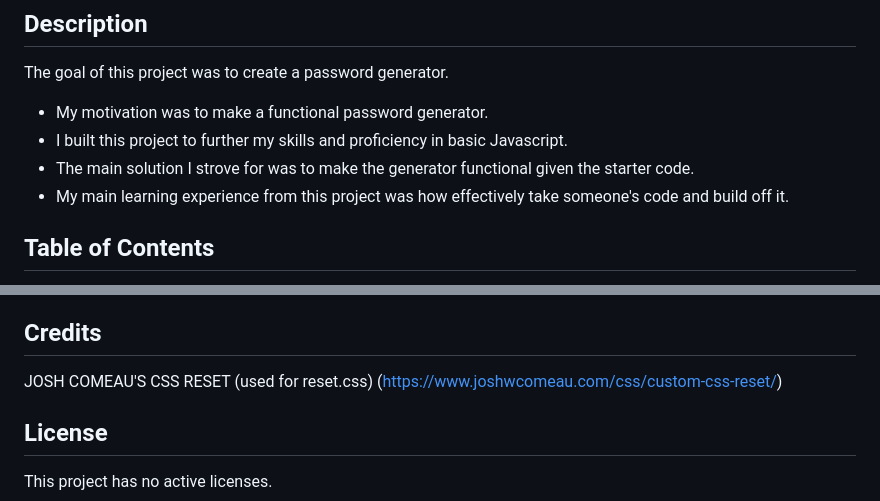
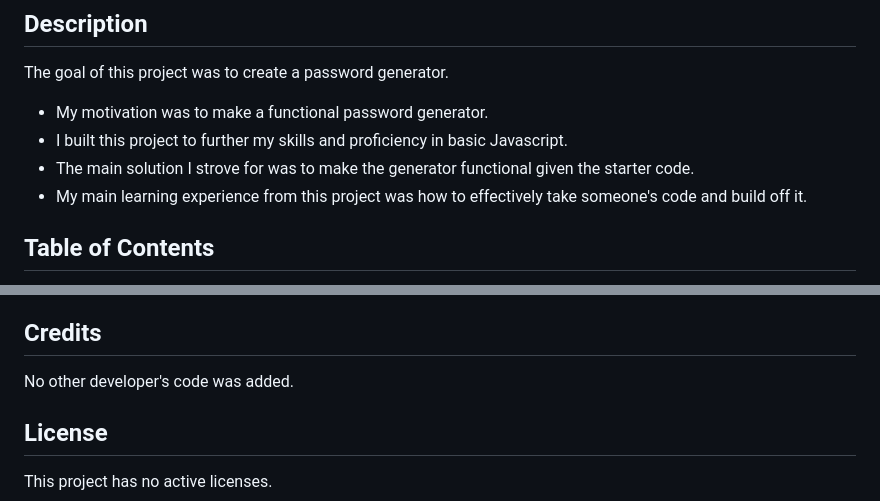
Before and after one commit to talbdbd/Tal-s_Risky_Regenerator, a Markdown page: README.md, 2 parts joined by grey strips. Drawn GitHub-style.

```diff
--- a/README.md
+++ b/README.md
@@ -7,7 +7,7 @@ The goal of this project was to create a password generator.
 - My motivation was to make a functional password generator.
 - I built this project to further my skills and proficiency in basic Javascript.
 - The main solution I strove for was to make the generator functional given the starter code.
-- My main learning experience from this project was how effectively take someone's code and build off it.
+- My main learning experience from this project was how to effectively take someone's code and build off it.
 
 ## Table of Contents
 
@@ -26,7 +26,7 @@ Take a look at the main page!
 
 ## Credits
 
-JOSH COMEAU'S CSS RESET (used for reset.css) (https://www.joshwcomeau.com/css/custom-css-reset/)
+No other developer's code was added.
 
 ## License
 
```
